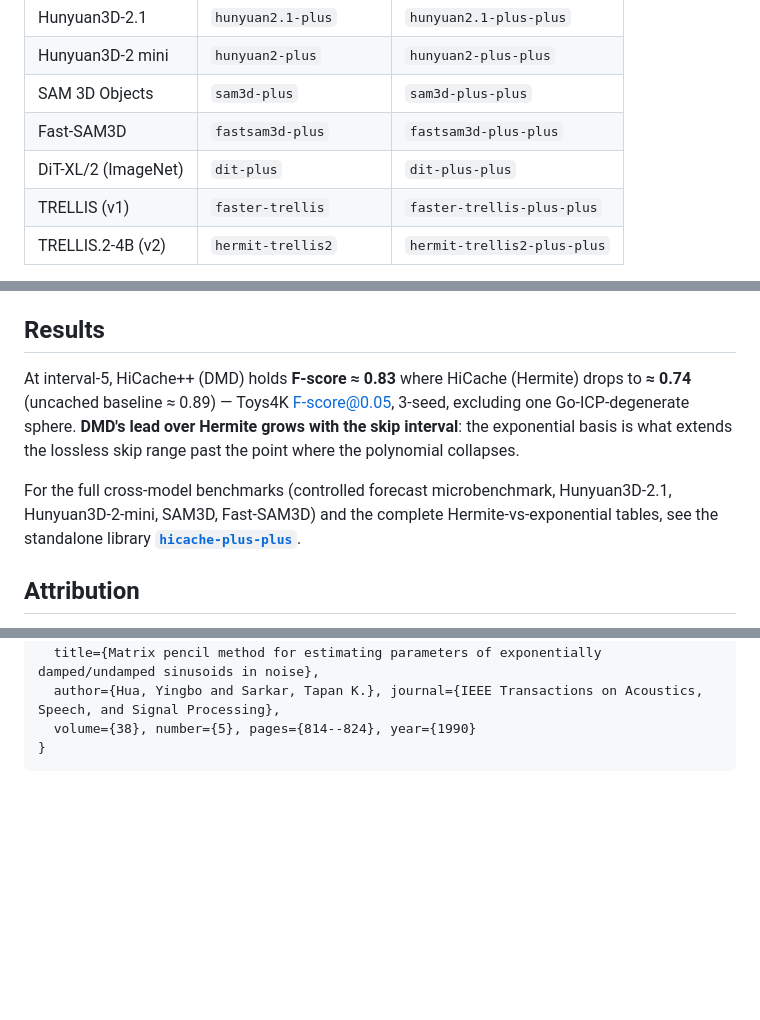
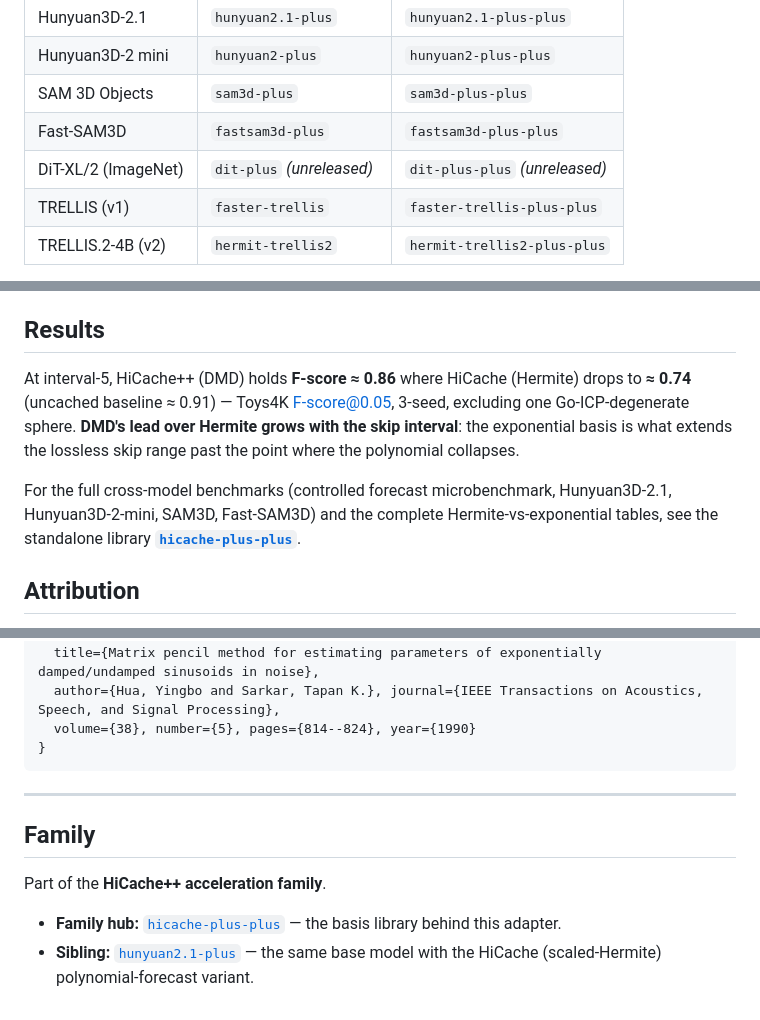
Before and after one commit to Archerkattri/hunyuan2.1-plus-plus, a Markdown page: README.md, 3 parts joined by grey strips. GitHub-like rendering; blank space fills up the shorter version.

Commit message:
docs: standardize family README (hub link, method naming, attribution)

````diff
--- a/README.md
+++ b/README.md
@@ -28,7 +28,7 @@ base generator, and the `+` / `++` suffix is a **method choice**, not a rival pr
 | Hunyuan3D-2 mini | `hunyuan2-plus` | `hunyuan2-plus-plus` |
 | SAM 3D Objects | `sam3d-plus` | `sam3d-plus-plus` |
 | Fast-SAM3D | `fastsam3d-plus` | `fastsam3d-plus-plus` |
-| DiT-XL/2 (ImageNet) | `dit-plus` | `dit-plus-plus` |
+| DiT-XL/2 (ImageNet) | `dit-plus` *(unreleased)* | `dit-plus-plus` *(unreleased)* |
 | TRELLIS (v1) | `faster-trellis` | `faster-trellis-plus-plus` |
 | TRELLIS.2-4B (v2) | `hermit-trellis2` | `hermit-trellis2-plus-plus` |
 
@@ -87,5 +87,5 @@ Both `enable_dmd` and `enable_hicache(backend="dmd")` just record the schedule;
 
 ## Results
 
-At interval-5, HiCache++ (DMD) holds **F-score ≈ 0.83** where HiCache (Hermite) drops to **≈ 0.74** (uncached baseline ≈ 0.89) — Toys4K F-score@0.05, 3-seed, excluding one Go-ICP-degenerate sphere. **DMD's lead over Hermite grows with the skip interval**: the exponential basis is what extends the lossless skip range past the point where the polynomial collapses.
+At interval-5, HiCache++ (DMD) holds **F-score ≈ 0.86** where HiCache (Hermite) drops to **≈ 0.74** (uncached baseline ≈ 0.91) — Toys4K F-score@0.05, 3-seed, excluding one Go-ICP-degenerate sphere. **DMD's lead over Hermite grows with the skip interval**: the exponential basis is what extends the lossless skip range past the point where the polynomial collapses.
 
@@ -148,3 +148,12 @@ HiCache++ builds on the classical DMD / Prony / Matrix-Pencil spectral-estimatio
   volume={38}, number={5}, pages={814--824}, year={1990}
 }
 ```
+
+---
+
+## Family
+
+Part of the **HiCache++ acceleration family**.
+
+- **Family hub:** [`hicache-plus-plus`](https://github.com/Archerkattri/hicache-plus-plus) — the basis library behind this adapter.
+- **Sibling:** [`hunyuan2.1-plus`](https://github.com/Archerkattri/hunyuan2.1-plus) — the same base model with the HiCache (scaled-Hermite) polynomial-forecast variant.
````
Also changed, not shown: other parts of README.md (+1 -1 lines).
